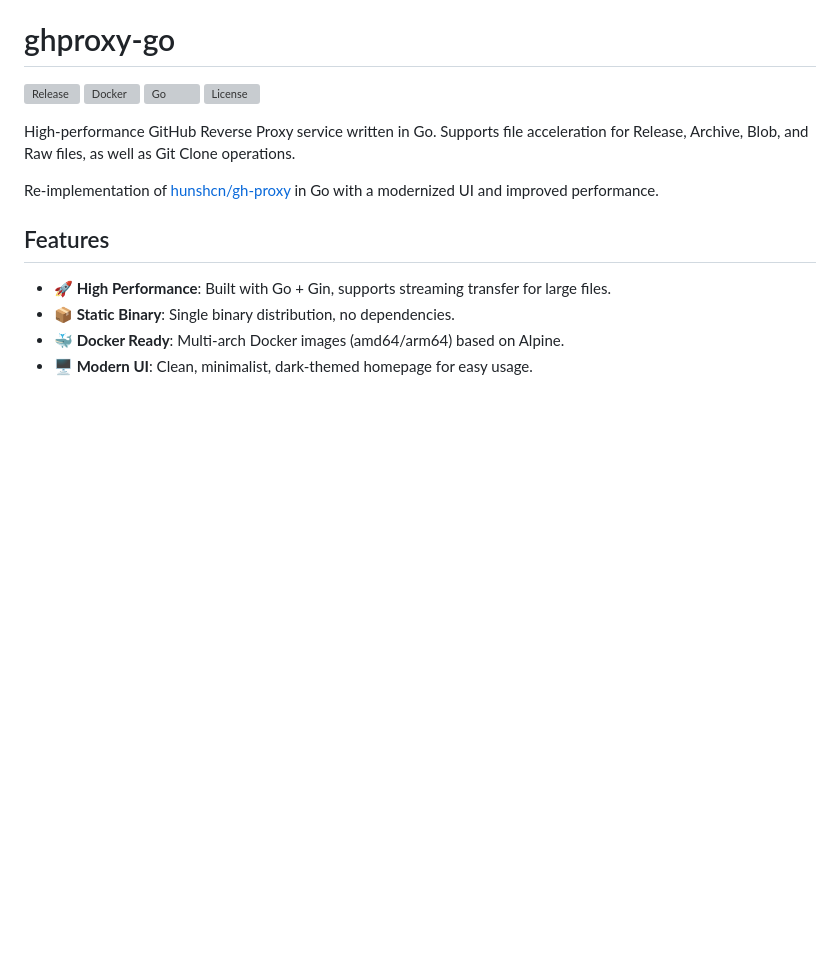
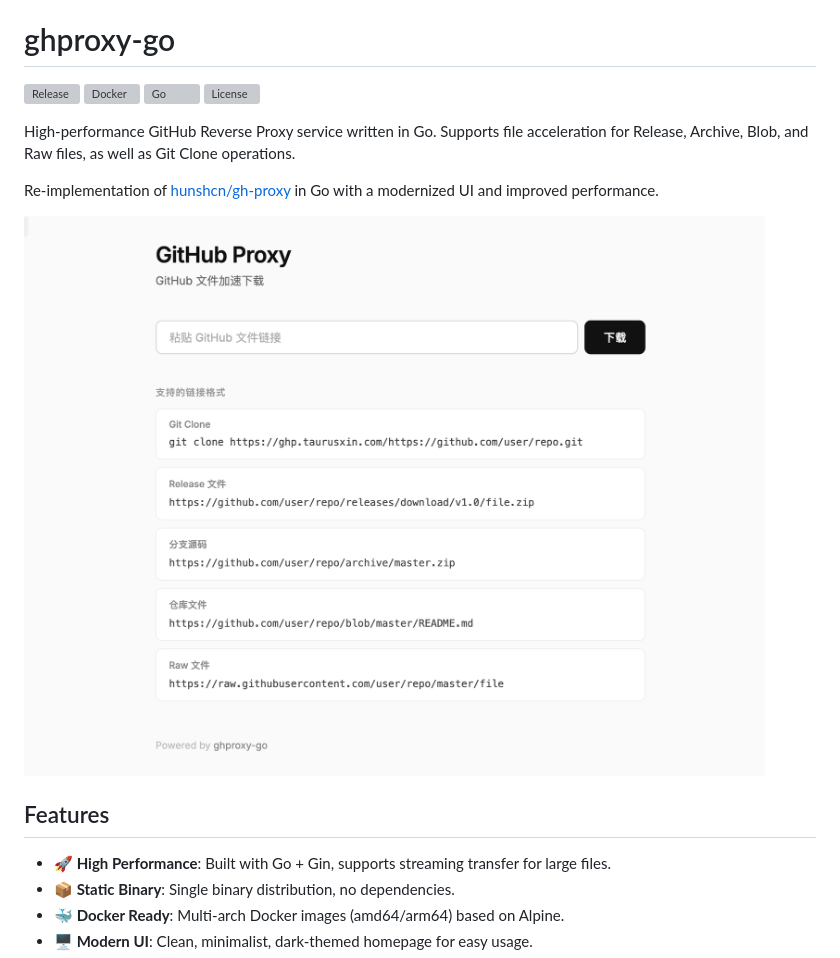
Before and after one commit to taurusxin/ghproxy-go, a Markdown page: README.md, the part around the change. Rendered like a GitHub page; pictures changed too: assets/ghproxy-go.png (added); blank space fills up the shorter version; grey boxes are pictures that could not be loaded.

Commit message:
feat: image

```diff
--- a/README.md
+++ b/README.md
@@ -8,6 +8,8 @@
 High-performance GitHub Reverse Proxy service written in Go. Supports file acceleration for Release, Archive, Blob, and Raw files, as well as Git Clone operations.
 
 Re-implementation of [hunshcn/gh-proxy](https://github.com/hunshcn/gh-proxy) in Go with a modernized UI and improved performance.
+
+![ghproxy-go](./assets/ghproxy-go.png)
 
 ## Features
 
```
